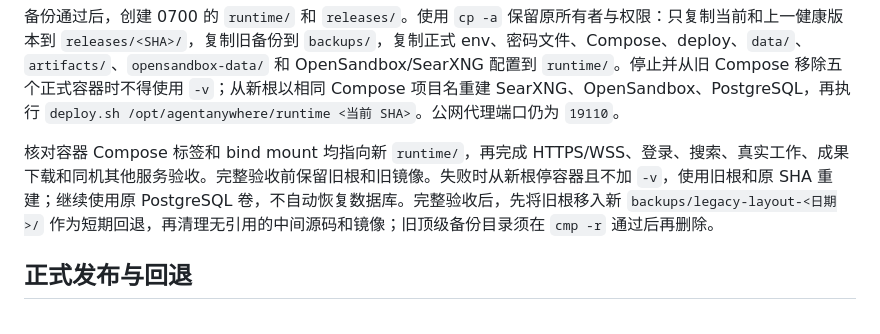
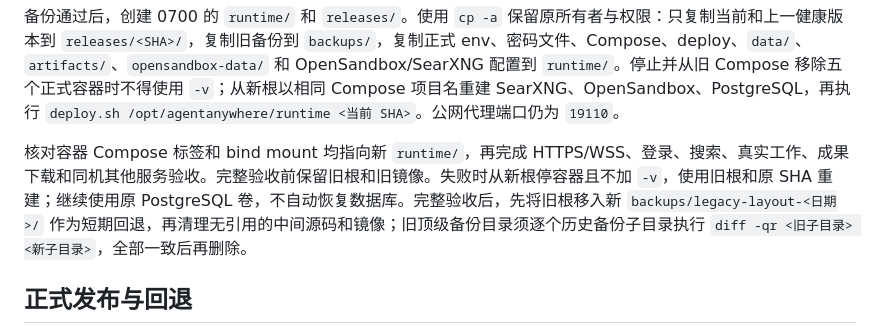
Before and after one commit to kassol/AgentAnywhere, a Markdown page: infra/r1/README.md, the part around the change. GitHub-like rendering.

Commit message:
docs: correct backup directory comparison (#40)

```diff
--- a/infra/r1/README.md
+++ b/infra/r1/README.md
@@ -41,7 +41,7 @@ test "$active" = 0
 
 备份通过后，创建 0700 的 `runtime/` 和 `releases/`。使用 `cp -a` 保留原所有者与权限：只复制当前和上一健康版本到 `releases/<SHA>/`，复制旧备份到 `backups/`，复制正式 env、密码文件、Compose、deploy、`data/`、`artifacts/`、`opensandbox-data/` 和 OpenSandbox/SearXNG 配置到 `runtime/`。停止并从旧 Compose 移除五个正式容器时不得使用 `-v`；从新根以相同 Compose 项目名重建 SearXNG、OpenSandbox、PostgreSQL，再执行 `deploy.sh /opt/agentanywhere/runtime <当前 SHA>`。公网代理端口仍为 `19110`。
 
-核对容器 Compose 标签和 bind mount 均指向新 `runtime/`，再完成 HTTPS/WSS、登录、搜索、真实工作、成果下载和同机其他服务验收。完整验收前保留旧根和旧镜像。失败时从新根停容器且不加 `-v`，使用旧根和原 SHA 重建；继续使用原 PostgreSQL 卷，不自动恢复数据库。完整验收后，先将旧根移入新 `backups/legacy-layout-<日期>/` 作为短期回退，再清理无引用的中间源码和镜像；旧顶级备份目录须在 `cmp -r` 通过后再删除。
+核对容器 Compose 标签和 bind mount 均指向新 `runtime/`，再完成 HTTPS/WSS、登录、搜索、真实工作、成果下载和同机其他服务验收。完整验收前保留旧根和旧镜像。失败时从新根停容器且不加 `-v`，使用旧根和原 SHA 重建；继续使用原 PostgreSQL 卷，不自动恢复数据库。完整验收后，先将旧根移入新 `backups/legacy-layout-<日期>/` 作为短期回退，再清理无引用的中间源码和镜像；旧顶级备份目录须逐个历史备份子目录执行 `diff -qr <旧子目录> <新子目录>`，全部一致后再删除。
 
 ## 正式发布与回退
 
```
